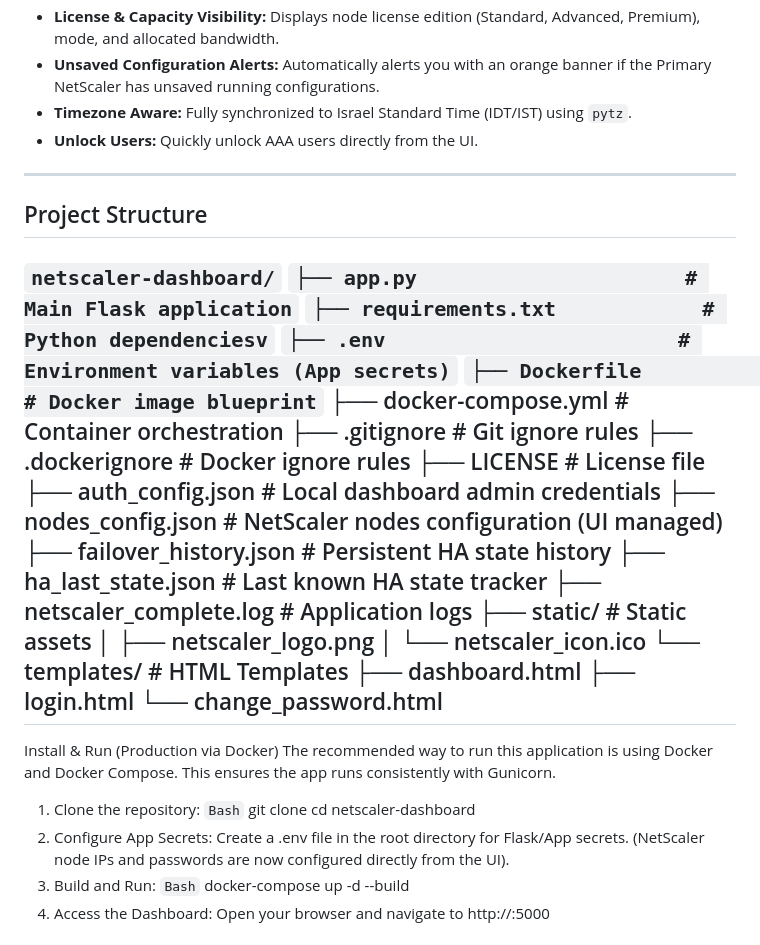
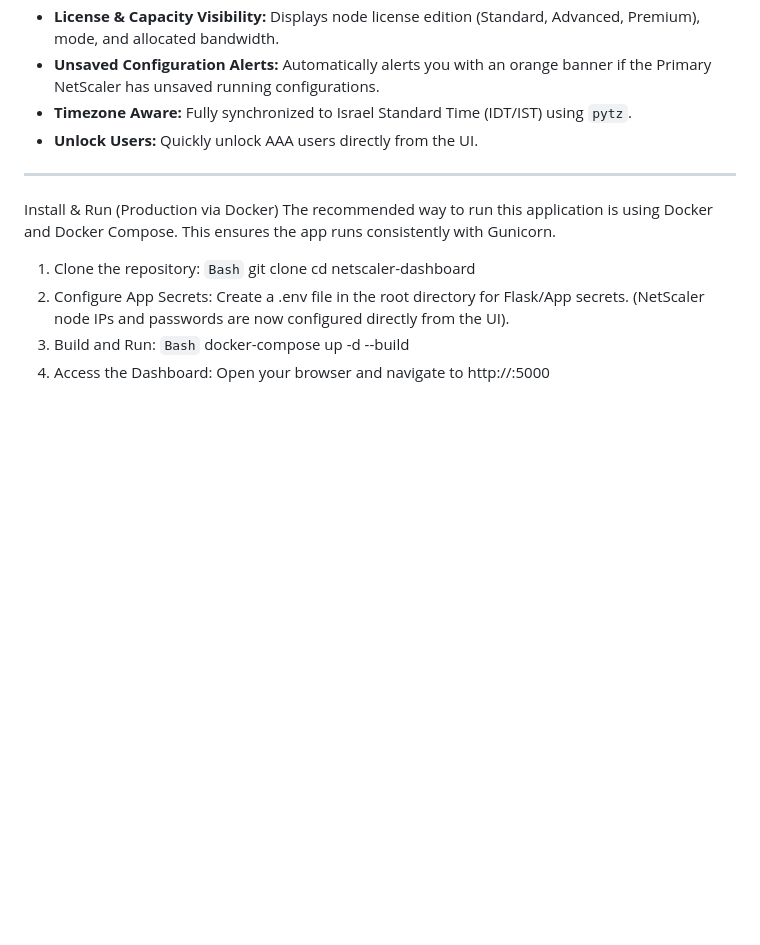
Before and after one commit to Benny007-king/NetScaler-Dashboard, a Markdown page: README.md, the part around the change. Drawn GitHub-style; blank space fills up the shorter version.

Commit message:
Revise README for project clarity and updates
Updated the README to reflect the latest project details and features.

````diff
--- a/README.md
+++ b/README.md
@@ -19,31 +19,6 @@ This project is fully containerized using **Docker** and runs behind **Gunicorn*
 - **Timezone Aware:** Fully synchronized to Israel Standard Time (IDT/IST) using `pytz`.
 - **Unlock Users:** Quickly unlock AAA users directly from the UI.
 
----
-
-## Project Structure ##
-
-```netscaler-dashboard/```
-```├── app.py                      # Main Flask application```
-```├── requirements.txt            # Python dependenciesv```
-```├── .env                        # Environment variables (App secrets)```
-```├── Dockerfile                  # Docker image blueprint```
-├── docker-compose.yml          # Container orchestration
-├── .gitignore                  # Git ignore rules
-├── .dockerignore               # Docker ignore rules
-├── LICENSE                     # License file
-├── auth_config.json            # Local dashboard admin credentials
-├── nodes_config.json           # NetScaler nodes configuration (UI managed)
-├── failover_history.json       # Persistent HA state history
-├── ha_last_state.json          # Last known HA state tracker
-├── netscaler_complete.log      # Application logs
-├── static/                     # Static assets
-│   ├── netscaler_logo.png
-│   └── netscaler_icon.ico
-└── templates/                  # HTML Templates
-    ├── dashboard.html
-    ├── login.html
-    └── change_password.html
 ---
 
 Install & Run (Production via Docker)
````
